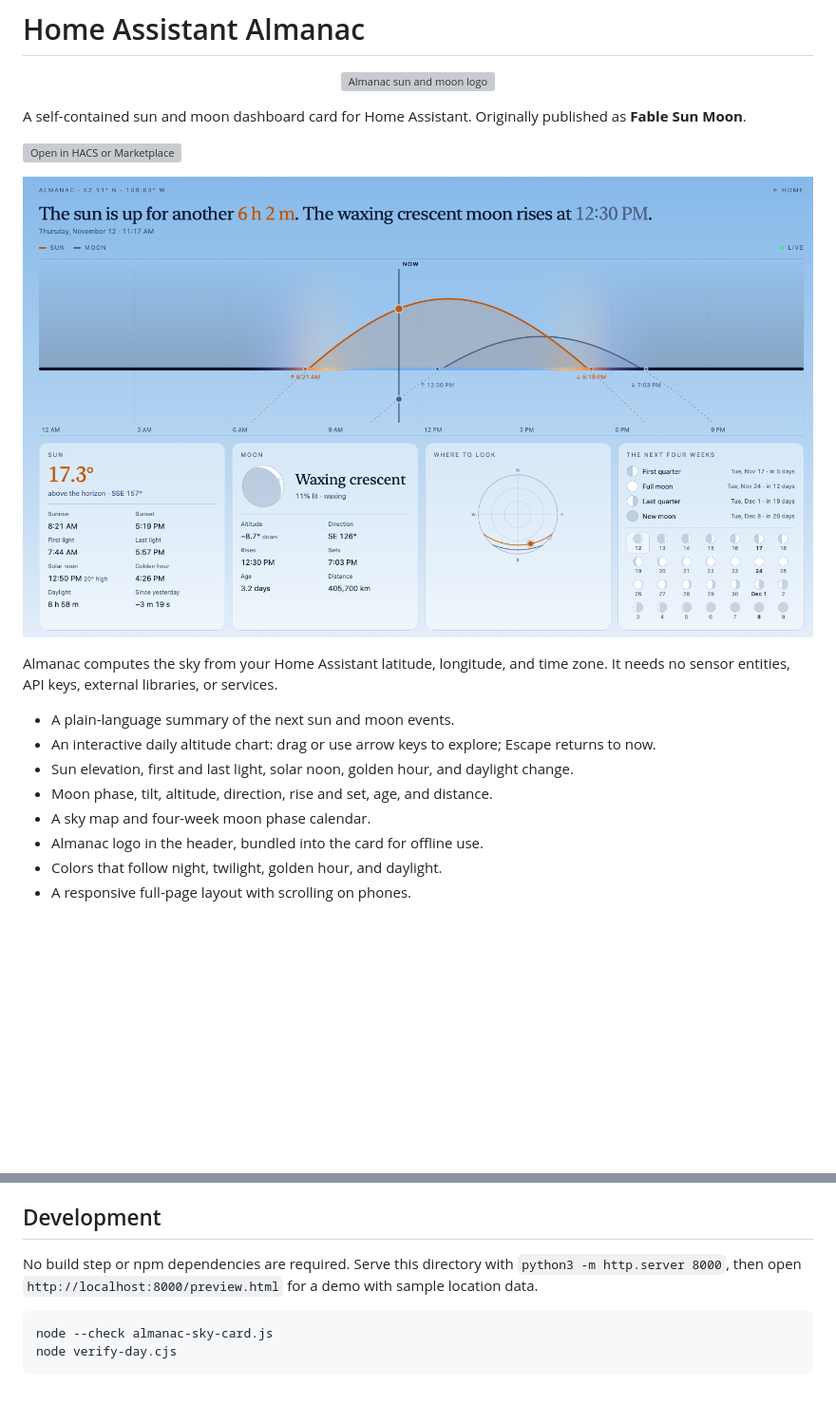
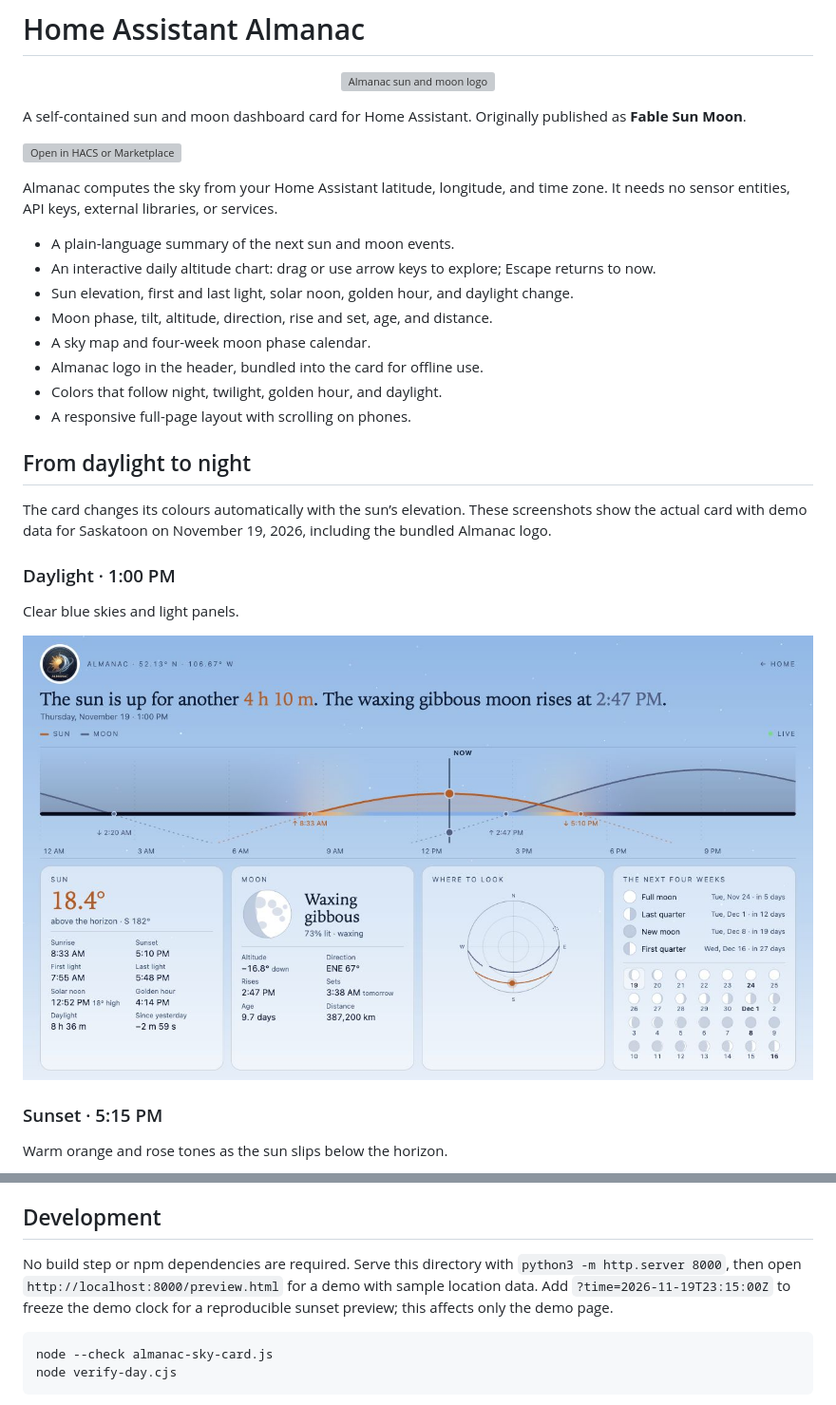
Before and after one commit to yanke7/Home-Assistant-Almanac, a Markdown page: README.md, 2 parts joined by grey strips. Shown at 95% size. Drawn GitHub-style; pictures changed too: assets/screenshots/daylight.jpg (added); blank space fills up the shorter version; grey boxes are pictures that could not be loaded.

Commit message:
Show daylight sunset twilight and night screenshot gallery

````diff
--- a/README.md
+++ b/README.md
@@ -8,7 +8,6 @@ A self-contained sun and moon dashboard card for Home Assistant. Originally publ
 
 [![Open in HACS or Marketplace](https://my.home-assistant.io/badges/hacs_repository.svg)](https://my.home-assistant.io/redirect/hacs_repository/?owner=yanke7&repository=Home-Assistant-Almanac&category=plugin)
 
-![Almanac sun and moon dashboard](https://raw.githubusercontent.com/yanke7/Home-Assistant-Almanac/main/Fable-Sun-Moon-Dashboard.png)
 
 Almanac computes the sky from your Home Assistant latitude, longitude, and time zone. It needs no sensor entities, API keys, external libraries, or services.
 
@@ -20,3 +19,18 @@ Almanac computes the sky from your Home Assistant latitude, longitude, and time
 - Almanac logo in the header, bundled into the card for offline use.
 - Colors that follow night, twilight, golden hour, and daylight.
 - A responsive full-page layout with scrolling on phones.
+
+## From daylight to night
+
+The card changes its colours automatically with the sun’s elevation. These screenshots show the actual card with demo data for Saskatoon on November 19, 2026, including the bundled Almanac logo.
+
+### Daylight · 1:00 PM
+
+Clear blue skies and light panels.
+
+![Almanac in daylight](https://raw.githubusercontent.com/yanke7/Home-Assistant-Almanac/main/assets/screenshots/daylight.jpg)
+
+### Sunset · 5:15 PM
+
+Warm orange and rose tones as the sun slips below the horizon.
+
@@ -72,7 +99,7 @@ The card type is unchanged: `custom:almanac-sky-card`. Install this repository,
 
 ## Development
 
-No build step or npm dependencies are required. Serve this directory with `python3 -m http.server 8000`, then open `http://localhost:8000/preview.html` for a demo with sample location data.
+No build step or npm dependencies are required. Serve this directory with `python3 -m http.server 8000`, then open `http://localhost:8000/preview.html` for a demo with sample location data. Add `?time=2026-11-19T23:15:00Z` to freeze the demo clock for a reproducible sunset preview; this affects only the demo page.
 
 ```sh
 node --check almanac-sky-card.js
````
Also changed, not shown: other parts of README.md (+13 -0 lines), assets/screenshots/night.jpg (added), assets/screenshots/sunset.jpg (added), assets/screenshots/twilight.jpg (added), 1 other file.
